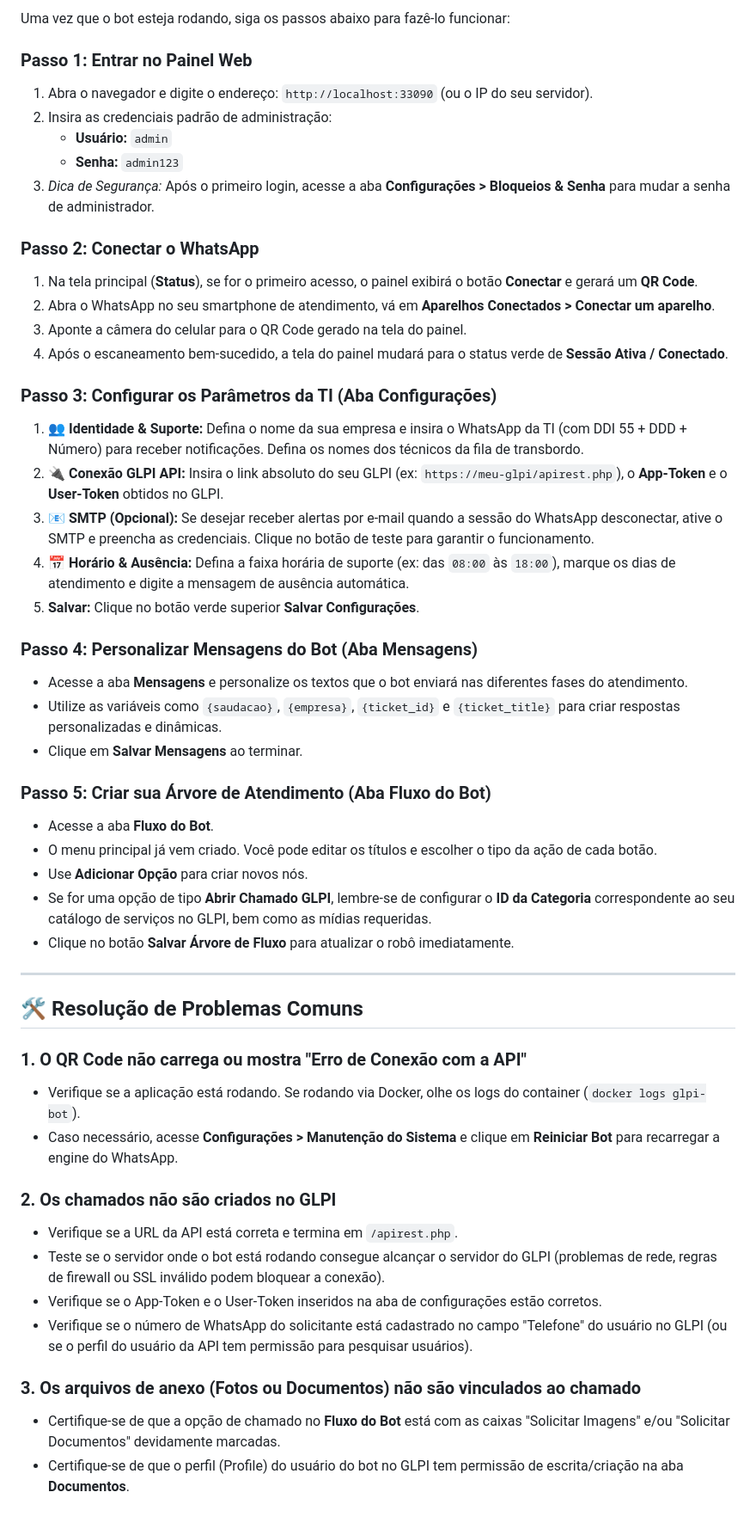
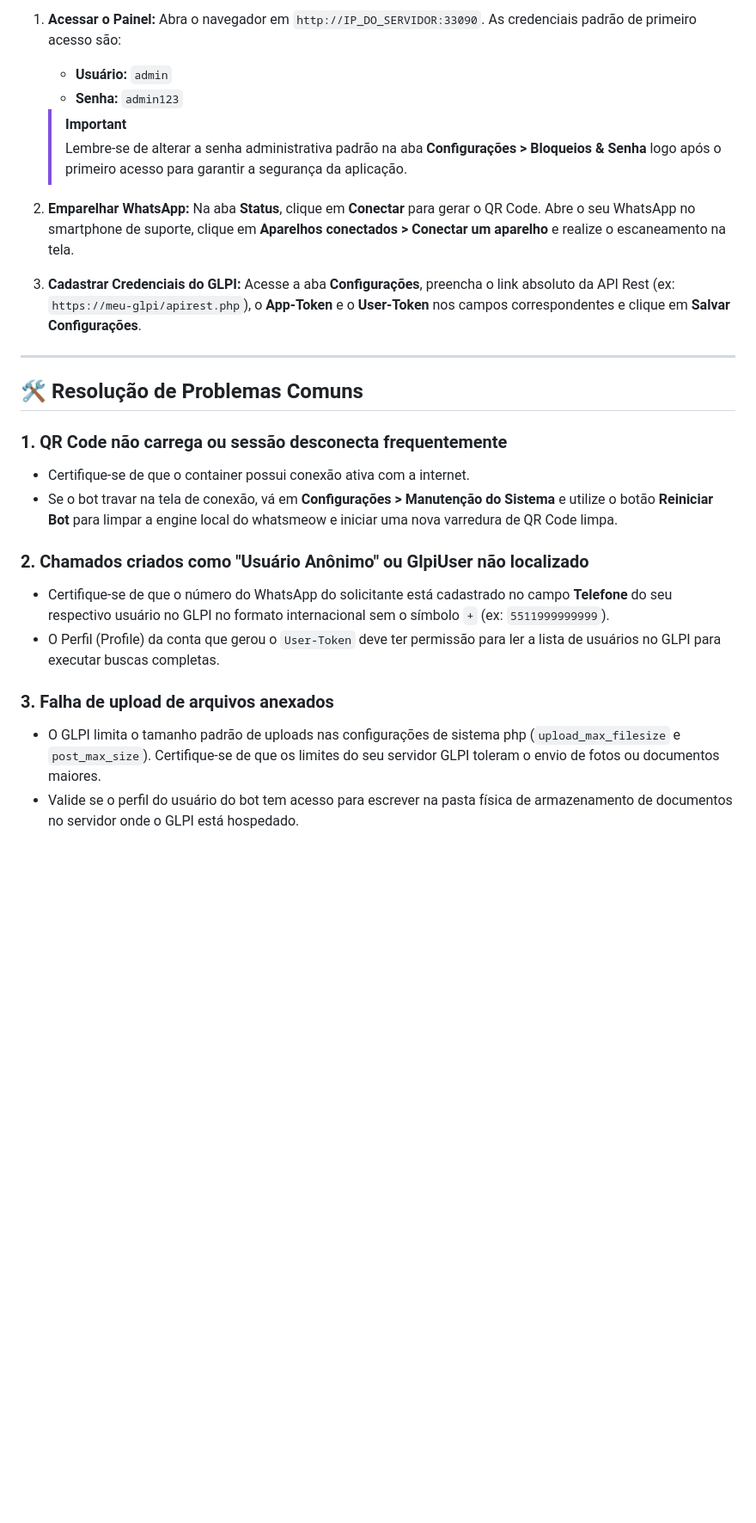
Before and after one commit to arthurjaexiste/GLPI-BOT-WHATSAPP, a Markdown page: README.md, the part around one of its changes. Shown at 86% size. GitHub-like rendering; blank space fills up the shorter version.

```diff
--- a/README.md
+++ b/README.md
@@ -110,52 +131,30 @@ docker compose ps
 
-Uma vez que o bot esteja rodando, siga os passos abaixo para fazê-lo funcionar:
-
-### Passo 1: Entrar no Painel Web
-1. Abra o navegador e digite o endereço: `http://localhost:33090` (ou o IP do seu servidor).
-2. Insira as credenciais padrão de administração:
+1. **Acessar o Painel:**
+   Abra o navegador em `http://IP_DO_SERVIDOR:33090`. As credenciais padrão de primeiro acesso são:
    - **Usuário:** `admin`
    - **Senha:** `admin123`
-3. _Dica de Segurança:_ Após o primeiro login, acesse a aba **Configurações > Bloqueios & Senha** para mudar a senha de administrador.
 
-### Passo 2: Conectar o WhatsApp
-1. Na tela principal (**Status**), se for o primeiro acesso, o painel exibirá o botão **Conectar** e gerará um **QR Code**.
-2. Abra o WhatsApp no seu smartphone de atendimento, vá em **Aparelhos Conectados > Conectar um aparelho**.
-3. Aponte a câmera do celular para o QR Code gerado na tela do painel.
-4. Após o escaneamento bem-sucedido, a tela do painel mudará para o status verde de **Sessão Ativa / Conectado**.
+   > [!IMPORTANT]
+   > Lembre-se de alterar a senha administrativa padrão na aba **Configurações > Bloqueios & Senha** logo após o primeiro acesso para garantir a segurança da aplicação.
 
-### Passo 3: Configurar os Parâmetros da TI (Aba Configurações)
-1. **👥 Identidade & Suporte:** Defina o nome da sua empresa e insira o WhatsApp da TI (com DDI 55 + DDD + Número) para receber notificações. Defina os nomes dos técnicos da fila de transbordo.
-2. **🔌 Conexão GLPI API:** Insira o link absoluto do seu GLPI (ex: `https://meu-glpi/apirest.php`), o **App-Token** e o **User-Token** obtidos no GLPI.
-3. **📧 SMTP (Opcional):** Se desejar receber alertas por e-mail quando a sessão do WhatsApp desconectar, ative o SMTP e preencha as credenciais. Clique no botão de teste para garantir o funcionamento.
-4. **📅 Horário & Ausência:** Defina a faixa horária de suporte (ex: das `08:00` às `18:00`), marque os dias de atendimento e digite a mensagem de ausência automática.
-5. **Salvar:** Clique no botão verde superior **Salvar Configurações**.
+2. **Emparelhar WhatsApp:**
+   Na aba **Status**, clique em **Conectar** para gerar o QR Code. Abre o seu WhatsApp no smartphone de suporte, clique em **Aparelhos conectados > Conectar um aparelho** e realize o escaneamento na tela.
 
-### Passo 4: Personalizar Mensagens do Bot (Aba Mensagens)
-- Acesse a aba **Mensagens** e personalize os textos que o bot enviará nas diferentes fases do atendimento.
-- Utilize as variáveis como `{saudacao}`, `{empresa}`, `{ticket_id}` e `{ticket_title}` para criar respostas personalizadas e dinâmicas.
-- Clique em **Salvar Mensagens** ao terminar.
-
-### Passo 5: Criar sua Árvore de Atendimento (Aba Fluxo do Bot)
-- Acesse a aba **Fluxo do Bot**.
-- O menu principal já vem criado. Você pode editar os títulos e escolher o tipo da ação de cada botão.
-- Use **Adicionar Opção** para criar novos nós.
-- Se for uma opção de tipo **Abrir Chamado GLPI**, lembre-se de configurar o **ID da Categoria** correspondente ao seu catálogo de serviços no GLPI, bem como as mídias requeridas.
-- Clique no botão **Salvar Árvore de Fluxo** para atualizar o robô imediatamente.
+3. **Cadastrar Credenciais do GLPI:**
+   Acesse a aba **Configurações**, preencha o link absoluto da API Rest (ex: `https://meu-glpi/apirest.php`), o **App-Token** e o **User-Token** nos campos correspondentes e clique em **Salvar Configurações**.
 
 ---
 
 ## 🛠️ Resolução de Problemas Comuns
 
-### 1. O QR Code não carrega ou mostra "Erro de Conexão com a API"
-- Verifique se a aplicação está rodando. Se rodando via Docker, olhe os logs do container (`docker logs glpi-bot`).
-- Caso necessário, acesse **Configurações > Manutenção do Sistema** e clique em **Reiniciar Bot** para recarregar a engine do WhatsApp.
+### 1. QR Code não carrega ou sessão desconecta frequentemente
+- Certifique-se de que o container possui conexão ativa com a internet.
+- Se o bot travar na tela de conexão, vá em **Configurações > Manutenção do Sistema** e utilize o botão **Reiniciar Bot** para limpar a engine local do whatsmeow e iniciar uma nova varredura de QR Code limpa.
 
-### 2. Os chamados não são criados no GLPI
-- Verifique se a URL da API está correta e termina em `/apirest.php`.
-- Teste se o servidor onde o bot está rodando consegue alcançar o servidor do GLPI (problemas de rede, regras de firewall ou SSL inválido podem bloquear a conexão).
-- Verifique se o App-Token e o User-Token inseridos na aba de configurações estão corretos.
-- Verifique se o número de WhatsApp do solicitante está cadastrado no campo "Telefone" do usuário no GLPI (ou se o perfil do usuário da API tem permissão para pesquisar usuários).
+### 2. Chamados criados como "Usuário Anônimo" ou GlpiUser não localizado
+- Certifique-se de que o número do WhatsApp do solicitante está cadastrado no campo **Telefone** do seu respectivo usuário no GLPI no formato internacional sem o símbolo `+` (ex: `5511999999999`).
+- O Perfil (Profile) da conta que gerou o `User-Token` deve ter permissão para ler a lista de usuários no GLPI para executar buscas completas.
 
-### 3. Os arquivos de anexo (Fotos ou Documentos) não são vinculados ao chamado
-- Certifique-se de que a opção de chamado no **Fluxo do Bot** está com as caixas "Solicitar Imagens" e/ou "Solicitar Documentos" devidamente marcadas.
-- Certifique-se de que o perfil (Profile) do usuário do bot no GLPI tem permissão de escrita/criação na aba **Documentos**.
+### 3. Falha de upload de arquivos anexados
+- O GLPI limita o tamanho padrão de uploads nas configurações de sistema php (`upload_max_filesize` e `post_max_size`). Certifique-se de que os limites do seu servidor GLPI toleram o envio de fotos ou documentos maiores.
+- Valide se o perfil do usuário do bot tem acesso para escrever na pasta física de armazenamento de documentos no servidor onde o GLPI está hospedado.
```
Also changed, not shown: other parts of README.md (+80 -59 lines).
